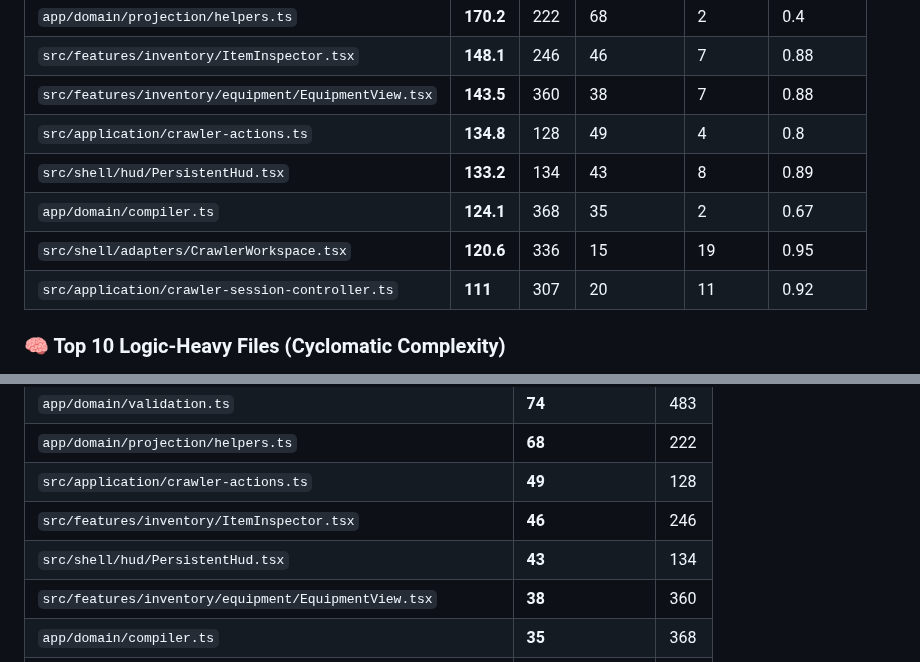
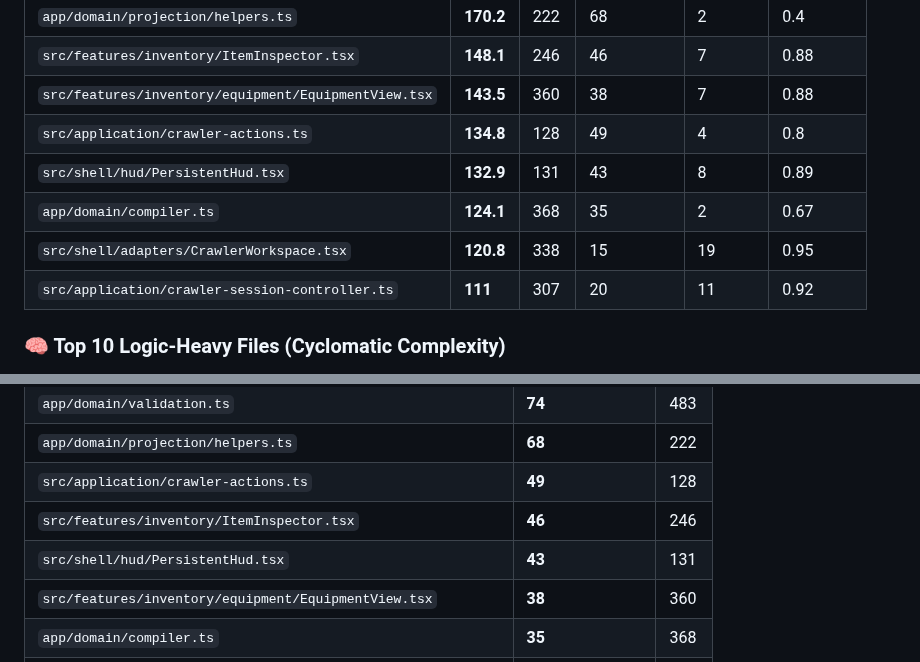
Before and after one commit to g1ddy/crawler-command-interface, a Markdown page: .maritime/complexity-report.md, 2 parts joined by grey strips. GitHub-like rendering.

```diff
--- a/.maritime/complexity-report.md
+++ b/.maritime/complexity-report.md
@@ -20,9 +20,9 @@ _Score = (LOC/10) + (Complexity*2) + (FanOut*2) + (Instability*20)_
 | `src/features/inventory/ItemInspector.tsx` | **148.1** | 246 | 46 | 7 | 0.88 |
 | `src/features/inventory/equipment/EquipmentView.tsx` | **143.5** | 360 | 38 | 7 | 0.88 |
 | `src/application/crawler-actions.ts` | **134.8** | 128 | 49 | 4 | 0.8 |
-| `src/shell/hud/PersistentHud.tsx` | **133.2** | 134 | 43 | 8 | 0.89 |
+| `src/shell/hud/PersistentHud.tsx` | **132.9** | 131 | 43 | 8 | 0.89 |
 | `app/domain/compiler.ts` | **124.1** | 368 | 35 | 2 | 0.67 |
-| `src/shell/adapters/CrawlerWorkspace.tsx` | **120.6** | 336 | 15 | 19 | 0.95 |
+| `src/shell/adapters/CrawlerWorkspace.tsx` | **120.8** | 338 | 15 | 19 | 0.95 |
 | `src/application/crawler-session-controller.ts` | **111** | 307 | 20 | 11 | 0.92 |
 
 ### 🧠 Top 10 Logic-Heavy Files (Cyclomatic Complexity)
@@ -33,7 +33,7 @@ _Score = (LOC/10) + (Complexity*2) + (FanOut*2) + (Instability*20)_
 | `app/domain/projection/helpers.ts` | **68** | 222 |
 | `src/application/crawler-actions.ts` | **49** | 128 |
 | `src/features/inventory/ItemInspector.tsx` | **46** | 246 |
-| `src/shell/hud/PersistentHud.tsx` | **43** | 134 |
+| `src/shell/hud/PersistentHud.tsx` | **43** | 131 |
 | `src/features/inventory/equipment/EquipmentView.tsx` | **38** | 360 |
 | `app/domain/compiler.ts` | **35** | 368 |
 | `src/features/inventory/equipment/equipment-presentation.ts` | **35** | 158 |
```
Also changed, not shown: docs/images/screenshot-crawler.png, 3 other files.
